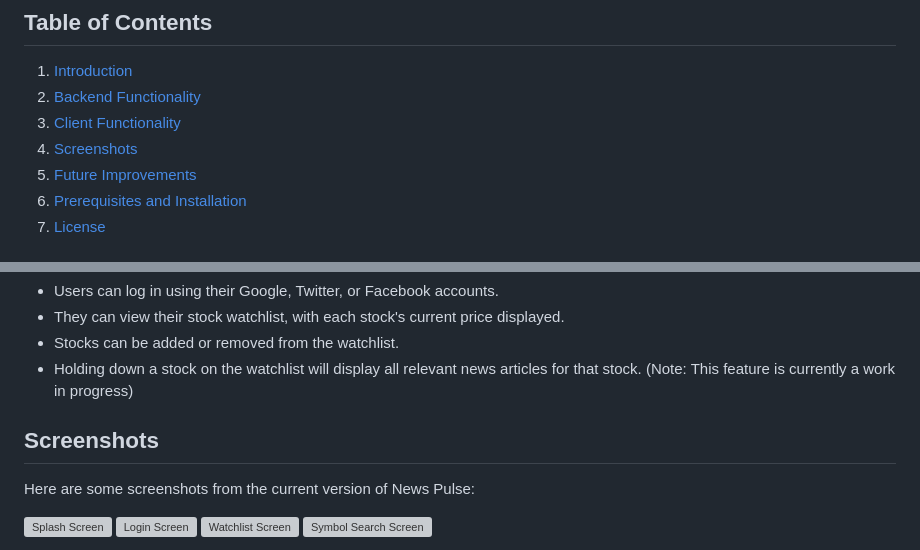
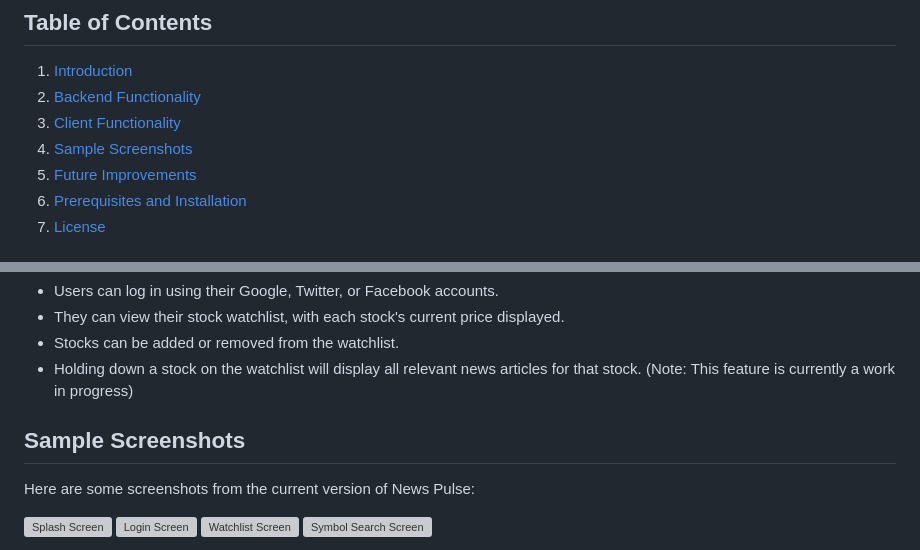
Before and after one commit to Samir221/News_Pulse, a Markdown page: README.md, 2 parts joined by grey strips. Rendered like a GitHub page; grey boxes are pictures that could not be loaded.

```diff
--- a/README.md
+++ b/README.md
@@ -7,7 +7,7 @@ A news curator app that relevant news articles with a personalized stock watchli
 1. [Introduction](#introduction)
 2. [Backend Functionality](#backend-functionality)
 3. [Client Functionality](#client-functionality)
-4. [Screenshots](#screenshots)
+4. [Sample Screenshots](#screenshots)
 5. [Future Improvements](#future-improvements)
 6. [Prerequisites and Installation](#prerequisites-and-installation)
 7. [License](#license)
@@ -37,7 +37,7 @@ The client application is built in Flutter. Here is how it works:
 - Holding down a stock on the watchlist will display all relevant news articles for that stock. (Note: This feature is currently a work in progress)
 
 <a name="screenshots"></a>
-## Screenshots
+## Sample Screenshots
 
 Here are some screenshots from the current version of News Pulse:
 
```
